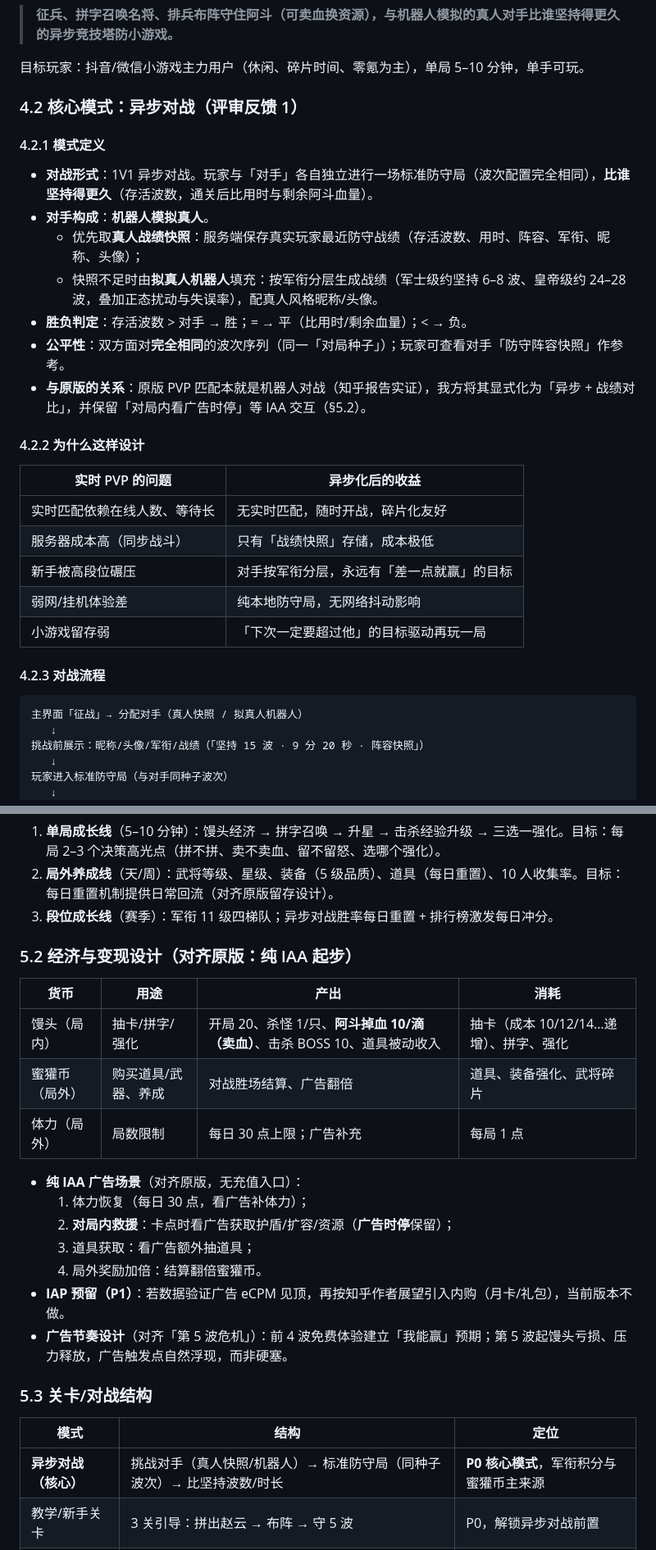
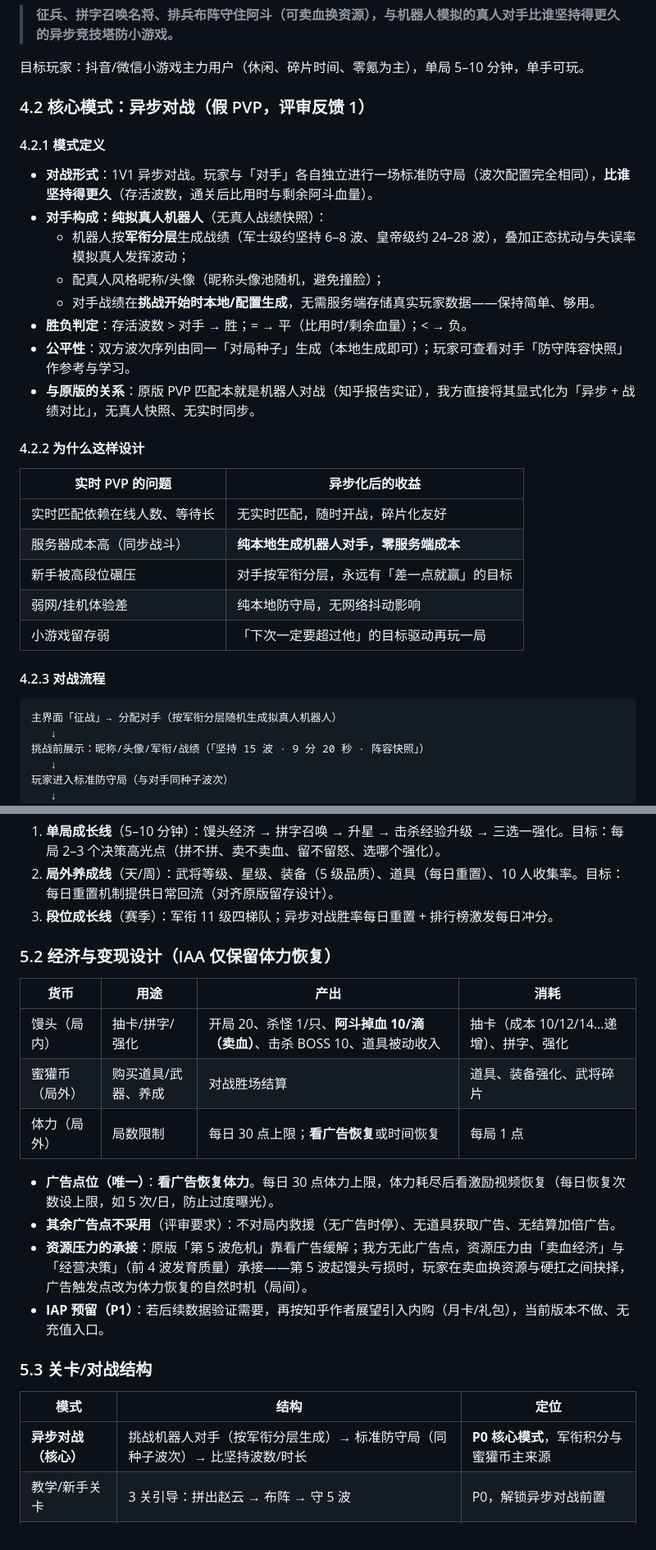
Before and after one commit to hriszc/offlinetower, a Markdown page: docs/对标小游戏-阿斗与赵云-设计方案.md, 2 parts joined by grey strips. Shown at 82% size. Rendered like a GitHub page.

````diff
--- a/docs/对标小游戏-阿斗与赵云-设计方案.md
+++ b/docs/对标小游戏-阿斗与赵云-设计方案.md
@@ -246,24 +246,25 @@
 
 目标玩家：抖音/微信小游戏主力用户（休闲、碎片时间、零氪为主），单局 5–10 分钟，单手可玩。
 
-### 4.2 核心模式：异步对战（评审反馈 1）
+### 4.2 核心模式：异步对战（假 PVP，评审反馈 1）
 
 #### 4.2.1 模式定义
 
 - **对战形式**：1V1 异步对战。玩家与「对手」各自独立进行一场标准防守局（波次配置完全相同），**比谁坚持得更久**（存活波数，通关后比用时与剩余阿斗血量）。
-- **对手构成**：**机器人模拟真人**。
-  - 优先取**真人战绩快照**：服务端保存真实玩家最近防守战绩（存活波数、用时、阵容、军衔、昵称、头像）；
-  - 快照不足时由**拟真人机器人**填充：按军衔分层生成战绩（军士级约坚持 6–8 波、皇帝级约 24–28 波，叠加正态扰动与失误率），配真人风格昵称/头像。
+- **对手构成：纯拟真人机器人**（无真人战绩快照）：
+  - 机器人按**军衔分层**生成战绩（军士级约坚持 6–8 波、皇帝级约 24–28 波），叠加正态扰动与失误率模拟真人发挥波动；
+  - 配真人风格昵称/头像（昵称头像池随机，避免撞脸）；
+  - 对手战绩在**挑战开始时本地/配置生成**，无需服务端存储真实玩家数据——保持简单、够用。
 - **胜负判定**：存活波数 > 对手 → 胜；= → 平（比用时/剩余血量）；< → 负。
-- **公平性**：双方面对**完全相同**的波次序列（同一「对局种子」）；玩家可查看对手「防守阵容快照」作参考。
-- **与原版的关系**：原版 PVP 匹配本就是机器人对战（知乎报告实证），我方将其显式化为「异步 + 战绩对比」，并保留「对局内看广告时停」等 IAA 交互（§5.2）。
+- **公平性**：双方波次序列由同一「对局种子」生成（本地生成即可）；玩家可查看对手「防守阵容快照」作参考与学习。
+- **与原版的关系**：原版 PVP 匹配本就是机器人对战（知乎报告实证），我方直接将其显式化为「异步 + 战绩对比」，无真人快照、无实时同步。
 
 #### 4.2.2 为什么这样设计
 
 | 实时 PVP 的问题 | 异步化后的收益 |
 | --- | --- |
 | 实时匹配依赖在线人数、等待长 | 无实时匹配，随时开战，碎片化友好 |
-| 服务器成本高（同步战斗） | 只有「战绩快照」存储，成本极低 |
+| 服务器成本高（同步战斗） | **纯本地生成机器人对手，零服务端成本** |
 | 新手被高段位碾压 | 对手按军衔分层，永远有「差一点就赢」的目标 |
 | 弱网/挂机体验差 | 纯本地防守局，无网络抖动影响 |
 | 小游戏留存弱 | 「下次一定要超过他」的目标驱动再玩一局 |
@@ -271,7 +272,7 @@
 #### 4.2.3 对战流程
 
 ```
-主界面「征战」→ 分配对手（真人快照 / 拟真人机器人）
+主界面「征战」→ 分配对手（按军衔分层随机生成拟真人机器人）
    ↓
 挑战前展示：昵称/头像/军衔/战绩（「坚持 15 波 · 9 分 20 秒 · 阵容快照」）
    ↓
@@ -382,27 +379,24 @@
 2. **局外养成线**（天/周）：武将等级、星级、装备（5 级品质）、道具（每日重置）、10 人收集率。目标：每日重置机制提供日常回流（对齐原版留存设计）。
 3. **段位成长线**（赛季）：军衔 11 级四梯队；异步对战胜率每日重置 + 排行榜激发每日冲分。
 
-### 5.2 经济与变现设计（对齐原版：纯 IAA 起步）
+### 5.2 经济与变现设计（IAA 仅保留体力恢复）
 
 | 货币 | 用途 | 产出 | 消耗 |
 | --- | --- | --- | --- |
 | 馒头（局内） | 抽卡/拼字/强化 | 开局 20、杀怪 1/只、**阿斗掉血 10/滴（卖血）**、击杀 BOSS 10、道具被动收入 | 抽卡（成本 10/12/14…递增）、拼字、强化 |
-| 蜜獾币（局外） | 购买道具/武器、养成 | 对战胜场结算、广告翻倍 | 道具、装备强化、武将碎片 |
-| 体力（局外） | 局数限制 | 每日 30 点上限；广告补充 | 每局 1 点 |
+| 蜜獾币（局外） | 购买道具/武器、养成 | 对战胜场结算 | 道具、装备强化、武将碎片 |
+| 体力（局外） | 局数限制 | 每日 30 点上限；**看广告恢复**或时间恢复 | 每局 1 点 |
 
-- **纯 IAA 广告场景**（对齐原版，无充值入口）：
-  1. 体力恢复（每日 30 点，看广告补体力）；
-  2. **对局内救援**：卡点时看广告获取护盾/扩容/资源（**广告时停**保留）；
-  3. 道具获取：看广告额外抽道具；
-  4. 局外奖励加倍：结算翻倍蜜獾币。
-- **IAP 预留（P1）**：若数据验证广告 eCPM 见顶，再按知乎作者展望引入内购（月卡/礼包），当前版本不做。
-- **广告节奏设计**（对齐「第 5 波危机」）：前 4 波免费体验建立「我能赢」预期；第 5 波起馒头亏损、压力释放，广告触发点自然浮现，而非硬塞。
+- **广告点位（唯一）**：**看广告恢复体力**。每日 30 点体力上限，体力耗尽后看激励视频恢复（每日恢复次数设上限，如 5 次/日，防止过度曝光）。
+- **其余广告点不采用**（评审要求）：不对局内救援（无广告时停）、无道具获取广告、无结算加倍广告。
+- **资源压力的承接**：原版「第 5 波危机」靠看广告缓解；我方无此广告点，资源压力由「卖血经济」与「经营决策」（前 4 波发育质量）承接——第 5 波起馒头亏损时，玩家在卖血换资源与硬扛之间抉择，广告触发点改为体力恢复的自然时机（局间）。
+- **IAP 预留（P1）**：若后续数据验证需要，再按知乎作者展望引入内购（月卡/礼包），当前版本不做、无充值入口。
 
 ### 5.3 关卡/对战结构
 
 | 模式 | 结构 | 定位 |
 | --- | --- | --- |
-| **异步对战（核心）** | 挑战对手（真人快照/机器人）→ 标准防守局（同种子波次）→ 比坚持波数/时长 | **P0 核心模式**，军衔积分与蜜獾币主来源 |
+| **异步对战（核心）** | 挑战机器人对手（按军衔分层生成）→ 标准防守局（同种子波次）→ 比坚持波数/时长 | **P0 核心模式**，军衔积分与蜜獾币主来源 |
 | 教学/新手关卡 | 3 关引导：拼出赵云 → 布阵 → 守 5 波 | P0，解锁异步对战前置 |
 | **地图轮换** | 4 张地图每日轮换（巨鹿/云梦泽/虎牢关/赤壁，布局影响职业优势） | P0，留存机制 |
 | 主线章节（可选） | 章节制 PVE：长坂坡 → 当阳 → 汉水… | P1，解锁武将/皮肤/剧情 |
````
Also changed, not shown: other parts of docs/对标小游戏-阿斗与赵云-设计方案.md (+61 -66 lines).
